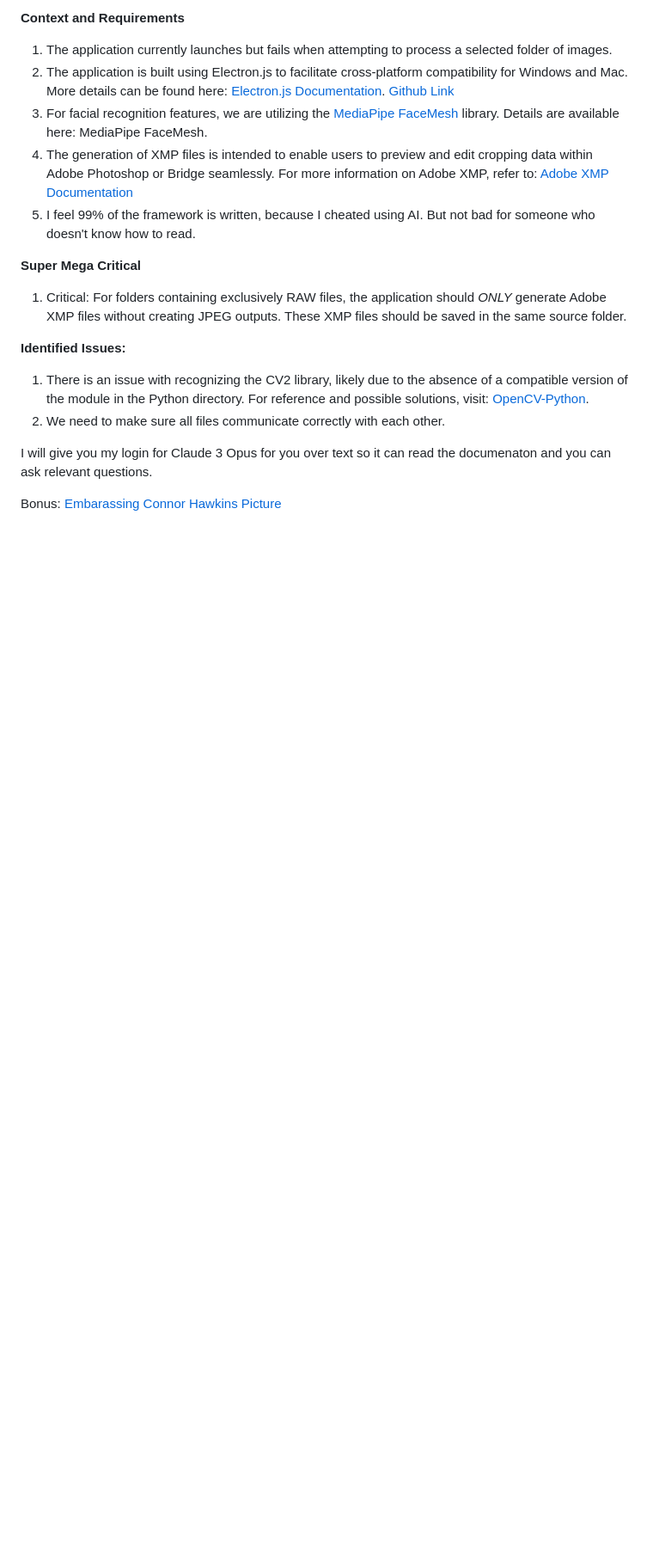
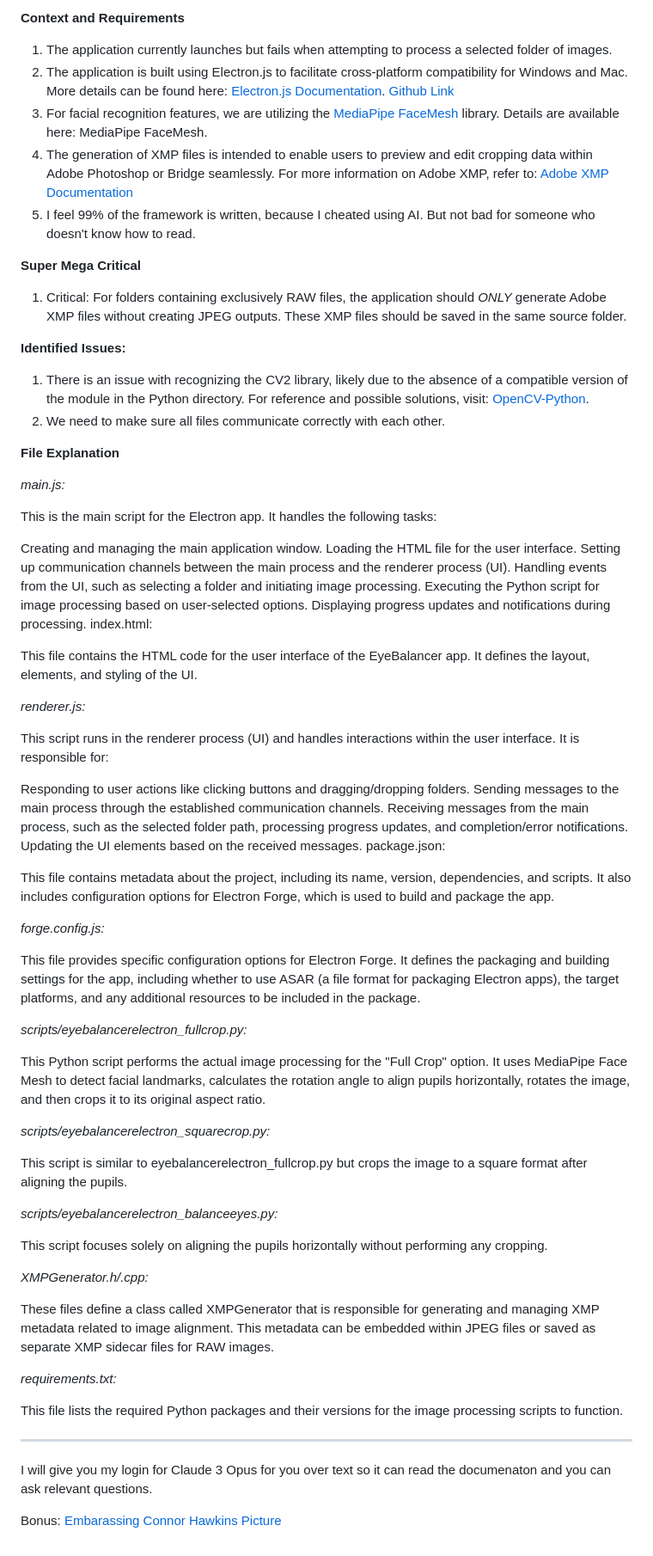
Before and after one commit to PixelPoser/EyeBalancer, a Markdown page: README.md, the part around the change. Shown at 86% size. Rendered like a GitHub page; blank space fills up the shorter version.

```diff
--- a/README.md
+++ b/README.md
@@ -69,6 +69,61 @@ The primary goal is to ensure the application functions correctly. Specifically,
 1. There is an issue with recognizing the CV2 library, likely due to the absence of a compatible version of the module in the Python directory. For reference and possible solutions, visit: [OpenCV-Python]([url](https://pypi.org/project/opencv-python/)).
 2. We need to make sure all files communicate correctly with each other.
 
+**File Explanation**
+
+*main.js:*
+
+This is the main script for the Electron app. It handles the following tasks:
+
+Creating and managing the main application window.
+Loading the HTML file for the user interface.
+Setting up communication channels between the main process and the renderer process (UI).
+Handling events from the UI, such as selecting a folder and initiating image processing.
+Executing the Python script for image processing based on user-selected options.
+Displaying progress updates and notifications during processing.
+index.html:
+
+This file contains the HTML code for the user interface of the EyeBalancer app. It defines the layout, elements, and styling of the UI.
+
+*renderer.js:*
+
+This script runs in the renderer process (UI) and handles interactions within the user interface. It is responsible for:
+
+Responding to user actions like clicking buttons and dragging/dropping folders.
+Sending messages to the main process through the established communication channels.
+Receiving messages from the main process, such as the selected folder path, processing progress updates, and completion/error notifications.
+Updating the UI elements based on the received messages.
+package.json:
+
+This file contains metadata about the project, including its name, version, dependencies, and scripts. It also includes configuration options for Electron Forge, which is used to build and package the app.
+
+*forge.config.js:*
+
+This file provides specific configuration options for Electron Forge. It defines the packaging and building settings for the app, including whether to use ASAR (a file format for packaging Electron apps), the target platforms, and any additional resources to be included in the package.
+
+*scripts/eyebalancerelectron_fullcrop.py:*
+
+This Python script performs the actual image processing for the "Full Crop" option. It uses MediaPipe Face Mesh to detect facial landmarks, calculates the rotation angle to align pupils horizontally, rotates the image, and then crops it to its original aspect ratio.
+
+*scripts/eyebalancerelectron_squarecrop.py:*
+
+This script is similar to eyebalancerelectron_fullcrop.py but crops the image to a square format after aligning the pupils.
+
+*scripts/eyebalancerelectron_balanceeyes.py:*
+
+This script focuses solely on aligning the pupils horizontally without performing any cropping.
+
+*XMPGenerator.h/.cpp:*
+
+These files define a class called XMPGenerator that is responsible for generating and managing XMP metadata related to image alignment. This metadata can be embedded within JPEG files or saved as separate XMP sidecar files for RAW images.
+
+*requirements.txt:*
+
+This file lists the required Python packages and their versions for the image processing scripts to function.
+
+
+---
+
 I will give you my login for Claude 3 Opus for you over text so it can read the documenaton and you can ask relevant questions.
 
 Bonus: [Embarassing Connor Hawkins Picture](https://tinyurl.com/kwya9m7h)
```
